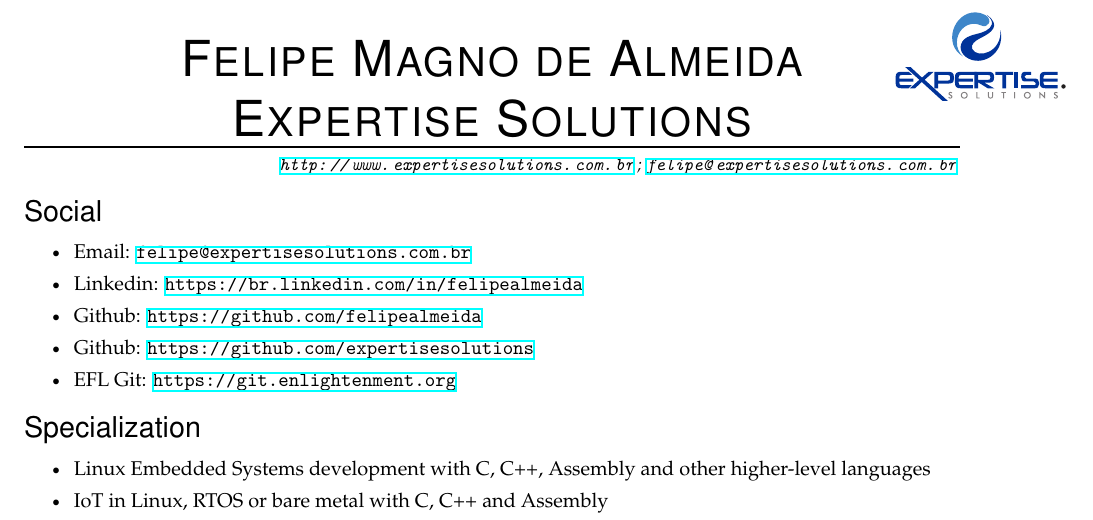
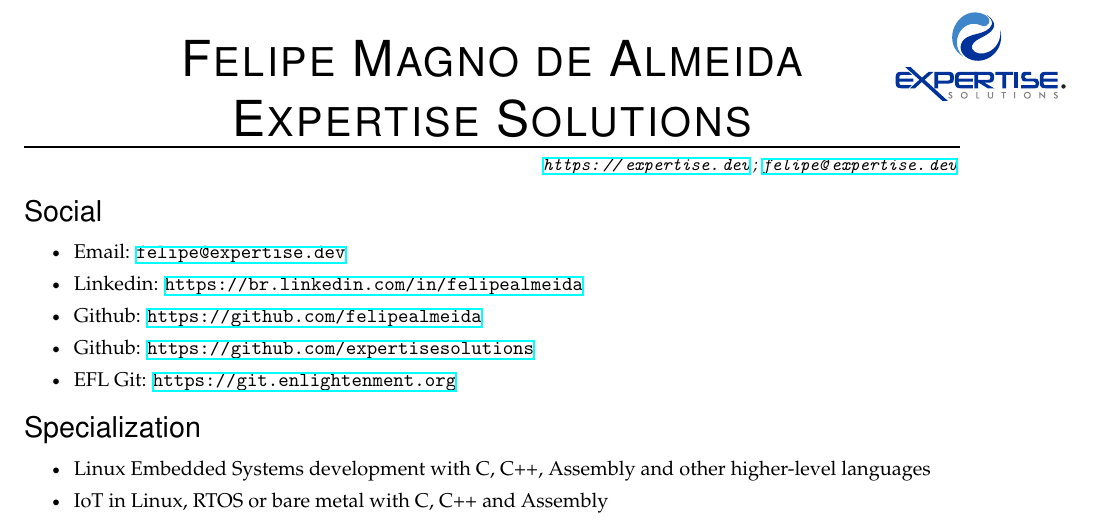
Before and after one commit to felipealmeida/resume, a LaTeX CV (resume.tex): part of page 1 of 2, cut so that both start at the same text. Compiled offline with XeLaTeX.

Commit message:
Atualizado endereço de email e web

```diff
--- a/resume.tex
+++ b/resume.tex
@@ -33,8 +33,8 @@
 % Name and contact information
 \newcommand{\name}{Felipe Magno de Almeida\\Expertise Solutions}
 \newcommand{\addr}{}
-\newcommand{\phone}{\url{http://www.expertisesolutions.com.br}}
-\newcommand{\email}{\href{mailto:felipe@expertisesolutions.com.br}{\nolinkurl{felipe@expertisesolutions.com.br}}}
+\newcommand{\phone}{\url{https://expertise.dev}}
+\newcommand{\email}{\href{mailto:felipe@expertise.dev}{\nolinkurl{felipe@expertise.dev}}}
 
 %%%%%%%%%%%%%%%%%%%%%%%%%%%%%%%%%%%%%%%%%%%%%%%%%%%%%%%%%
 % New commands and environments
@@ -160,7 +160,7 @@
 
 %%%%%%%%%%%%%%%%%%%%%%%%
 \begin{ressection}{Social}
-  \resitem{Email: \href{mailto:felipe@expertisesolutions.com.br}{\nolinkurl{felipe@expertisesolutions.com.br}}}
+  \resitem{Email: \href{mailto:felipe@expertise.dev}{\nolinkurl{felipe@expertise.dev}}}
   \resitem{Linkedin: \url{https://br.linkedin.com/in/felipealmeida}}
   \resitem{Github: \url{https://github.com/felipealmeida}}
   \resitem{Github: \url{https://github.com/expertisesolutions}}
```
